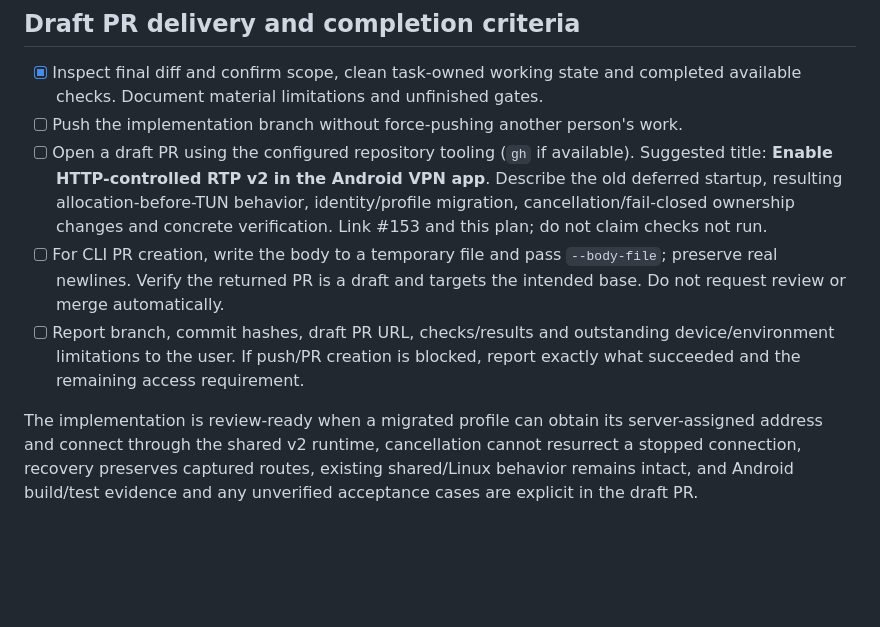
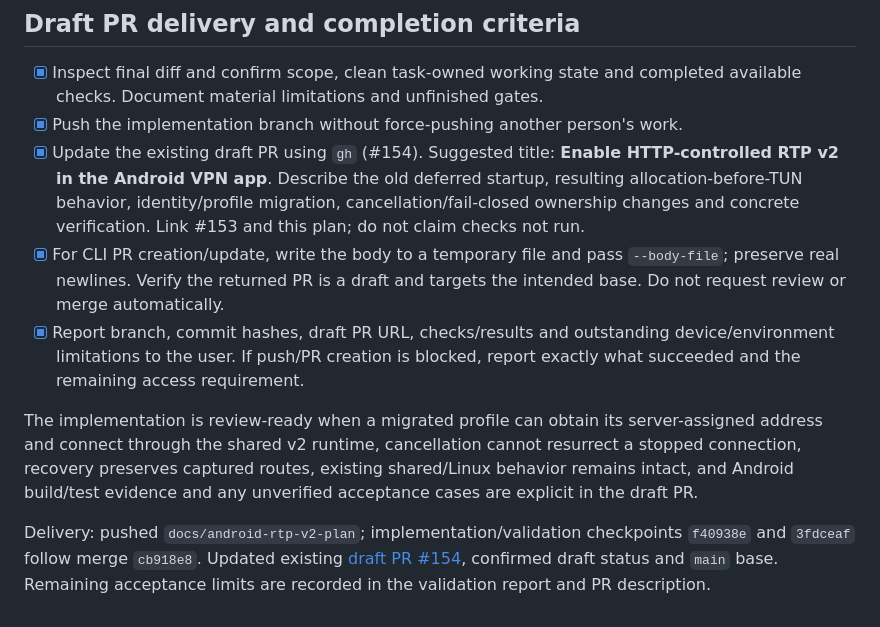
Before and after one commit to simophin/cpxy-ng, a Markdown page: docs/rtp-mobile-v2-plan.md, the part around the change. Rendered like a GitHub page; blank space fills up the shorter version.

Commit message:
docs(rtp-mobile): record draft implementation delivery

```diff
--- a/docs/rtp-mobile-v2-plan.md
+++ b/docs/rtp-mobile-v2-plan.md
@@ -328,16 +328,16 @@ of rewriting history as though Android was validated there.
 
 - [x] Inspect final diff and confirm scope, clean task-owned working state and
   completed available checks. Document material limitations and unfinished gates.
-- [ ] Push the implementation branch without force-pushing another person's work.
-- [ ] Open a draft PR using the configured repository tooling (`gh` if available).
+- [x] Push the implementation branch without force-pushing another person's work.
+- [x] Update the existing draft PR using `gh` (#154).
   Suggested title: **Enable HTTP-controlled RTP v2 in the Android VPN app**.
   Describe the old deferred startup, resulting allocation-before-TUN behavior,
   identity/profile migration, cancellation/fail-closed ownership changes and
   concrete verification. Link #153 and this plan; do not claim checks not run.
-- [ ] For CLI PR creation, write the body to a temporary file and pass
+- [x] For CLI PR creation/update, write the body to a temporary file and pass
   `--body-file`; preserve real newlines. Verify the returned PR is a draft and
   targets the intended base. Do not request review or merge automatically.
-- [ ] Report branch, commit hashes, draft PR URL, checks/results and outstanding
+- [x] Report branch, commit hashes, draft PR URL, checks/results and outstanding
   device/environment limitations to the user. If push/PR creation is blocked,
   report exactly what succeeded and the remaining access requirement.
 
@@ -346,3 +346,9 @@ server-assigned address and connect through the shared v2 runtime, cancellation
 cannot resurrect a stopped connection, recovery preserves captured routes,
 existing shared/Linux behavior remains intact, and Android build/test evidence
 and any unverified acceptance cases are explicit in the draft PR.
+
+Delivery: pushed `docs/android-rtp-v2-plan`; implementation/validation checkpoints
+`f40938e` and `3fdceaf` follow merge `cb918e8`. Updated existing
+[draft PR #154](https://github.com/simophin/cpxy-ng/pull/154), confirmed draft
+status and `main` base. Remaining acceptance limits are recorded in the validation
+report and PR description.
```
Also changed, not shown: docs/rtp-mobile-v2-validation.md (+7 -2 lines).
